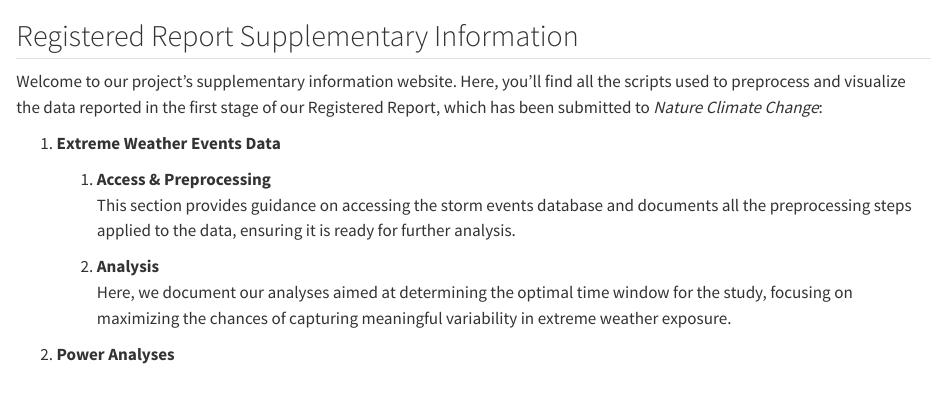
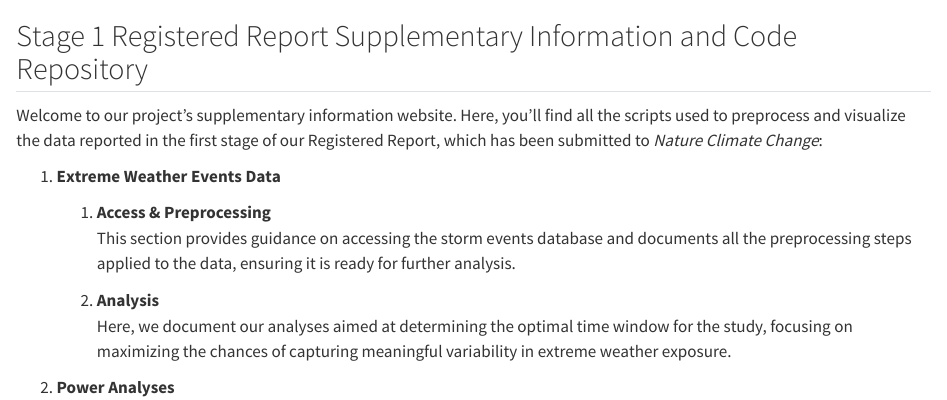
Before and after one commit to EGuizarRosales/EcoTRACE_RRNatClimChange, a Quarto document (index.qmd): the page in a window 1100 px wide, from 300 px down. Rendered offline with R 4.5, knitr and Pandoc in place of Quarto, with nearby package versions.

```diff
--- a/_quarto.yml
+++ b/_quarto.yml
@@ -23,6 +23,9 @@
         text: Power Analyses
       - href: scripts/supplementaryInformation.qmd
         text: Supplementary Information
+    right:
+      - icon: github
+        href: https://github.com/EGuizarRosales/EcoTRACE_RRNatClimChange
   page-footer: 'Site maintained by [emmanuel.guizarrosales@unibe.ch](mailto:emmanuel.guizarrosales@unibe.ch?subject=EcoTRACE%20Registered%20Report)'
 
 format:
--- a/index.qmd
+++ b/index.qmd
@@ -1,6 +1,6 @@
 ![](images/Logo_Globe_EcoTRACE.jpg){fig-align="center" width="300"}
 
-## Registered Report Supplementary Information
+## Stage 1 Registered Report Supplementary Information and Code Repository
 
 Welcome to our project's supplementary information website. Here, you'll find all the scripts used to preprocess and visualize the data reported in the first stage of our Registered Report, which has been submitted to *Nature Climate Change*:
 
```
Also changed, not shown: .quarto/idx/index.qmd.json, README.md, docs/search.json, docs/site_libs-MacMonster/crosstalk-1.2.1/scss/crosstalk.scss (deleted), 40 other files.
